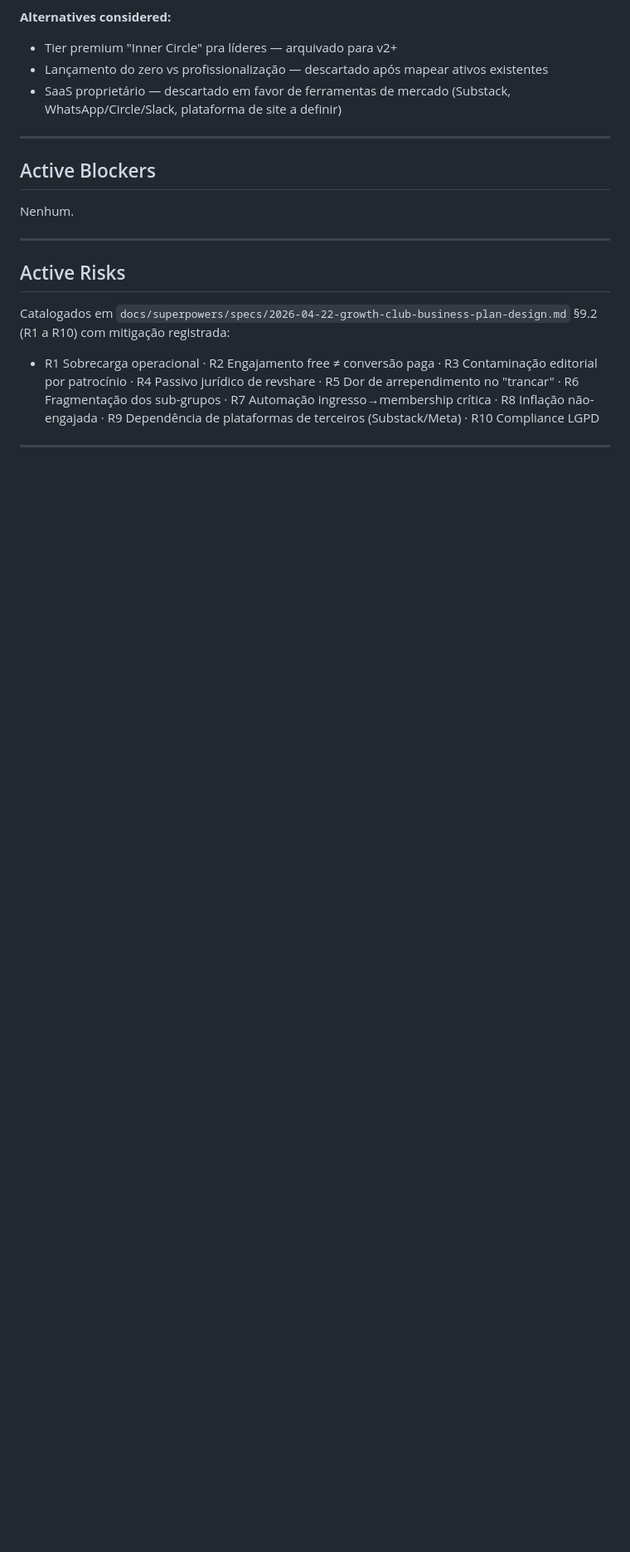
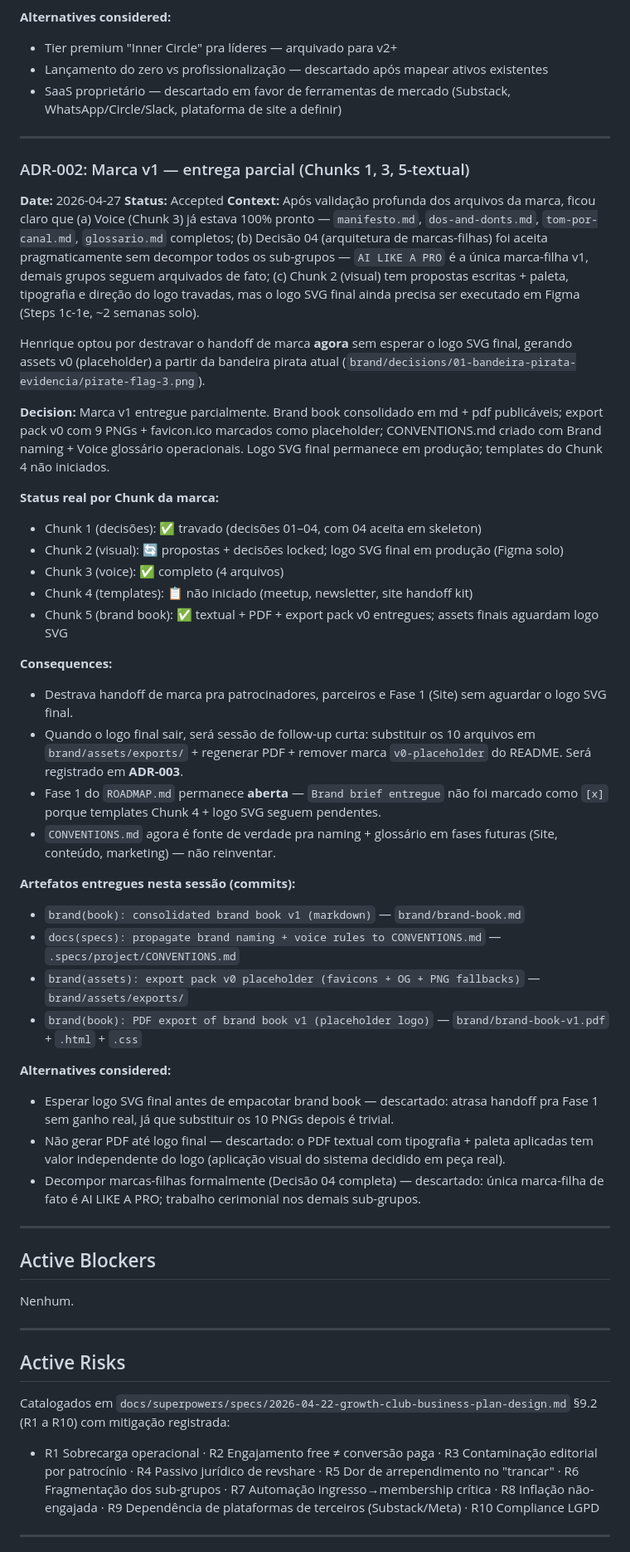
Before and after one commit to henriquecaner/Growth-Club, a Markdown page: .specs/project/STATE.md, the part around one of its changes. Shown at 83% size. GitHub-like rendering; blank space fills up the shorter version.

```diff
--- a/.specs/project/STATE.md
+++ b/.specs/project/STATE.md
@@ -29,6 +29,41 @@
 
 ---
 
+### ADR-002: Marca v1 — entrega parcial (Chunks 1, 3, 5-textual)
+**Date:** 2026-04-27
+**Status:** Accepted
+**Context:** Após validação profunda dos arquivos da marca, ficou claro que (a) Voice (Chunk 3) já estava 100% pronto — `manifesto.md`, `dos-and-donts.md`, `tom-por-canal.md`, `glossario.md` completos; (b) Decisão 04 (arquitetura de marcas-filhas) foi aceita pragmaticamente sem decompor todos os sub-grupos — `AI LIKE A PRO` é a única marca-filha v1, demais grupos seguem arquivados de fato; (c) Chunk 2 (visual) tem propostas escritas + paleta, tipografia e direção do logo travadas, mas o logo SVG final ainda precisa ser executado em Figma (Steps 1c-1e, ~2 semanas solo).
+
+Henrique optou por destravar o handoff de marca **agora** sem esperar o logo SVG final, gerando assets v0 (placeholder) a partir da bandeira pirata atual (`brand/decisions/01-bandeira-pirata-evidencia/pirate-flag-3.png`).
+
+**Decision:** Marca v1 entregue parcialmente. Brand book consolidado em md + pdf publicáveis; export pack v0 com 9 PNGs + favicon.ico marcados como placeholder; CONVENTIONS.md criado com Brand naming + Voice glossário operacionais. Logo SVG final permanece em produção; templates do Chunk 4 não iniciados.
+
+**Status real por Chunk da marca:**
+- Chunk 1 (decisões): ✅ travado (decisões 01–04, com 04 aceita em skeleton)
+- Chunk 2 (visual): 🔄 propostas + decisões locked; logo SVG final em produção (Figma solo)
+- Chunk 3 (voice): ✅ completo (4 arquivos)
+- Chunk 4 (templates): 📋 não iniciado (meetup, newsletter, site handoff kit)
+- Chunk 5 (brand book): ✅ textual + PDF + export pack v0 entregues; assets finais aguardam logo SVG
+
+**Consequences:**
+- Destrava handoff de marca pra patrocinadores, parceiros e Fase 1 (Site) sem aguardar o logo SVG final.
+- Quando o logo final sair, será sessão de follow-up curta: substituir os 10 arquivos em `brand/assets/exports/` + regenerar PDF + remover marca `v0-placeholder` do README. Será registrado em **ADR-003**.
+- Fase 1 do `ROADMAP.md` permanece **aberta** — `Brand brief entregue` não foi marcado como `[x]` porque templates Chunk 4 + logo SVG seguem pendentes.
+- `CONVENTIONS.md` agora é fonte de verdade pra naming + glossário em fases futuras (Site, conteúdo, marketing) — não reinventar.
+
+**Artefatos entregues nesta sessão (commits):**
+- `brand(book): consolidated brand book v1 (markdown)` — `brand/brand-book.md`
+- `docs(specs): propagate brand naming + voice rules to CONVENTIONS.md` — `.specs/project/CONVENTIONS.md`
+- `brand(assets): export pack v0 placeholder (favicons + OG + PNG fallbacks)` — `brand/assets/exports/`
+- `brand(book): PDF export of brand book v1 (placeholder logo)` — `brand/brand-book-v1.pdf` + `.html` + `.css`
+
+**Alternatives considered:**
+- Esperar logo SVG final antes de empacotar brand book — descartado: atrasa handoff pra Fase 1 sem ganho real, já que substituir os 10 PNGs depois é trivial.
+- Não gerar PDF até logo final — descartado: o PDF textual com tipografia + paleta aplicadas tem valor independente do logo (aplicação visual do sistema decidido em peça real).
+- Decompor marcas-filhas formalmente (Decisão 04 completa) — descartado: única marca-filha de fato é AI LIKE A PRO; trabalho cerimonial nos demais sub-grupos.
+
+---
+
 ## Active Blockers
 
 Nenhum.
```
Also changed, not shown: other parts of .specs/project/STATE.md (+1 -1 lines), .specs/project/ROADMAP.md (+16 -1 lines).
